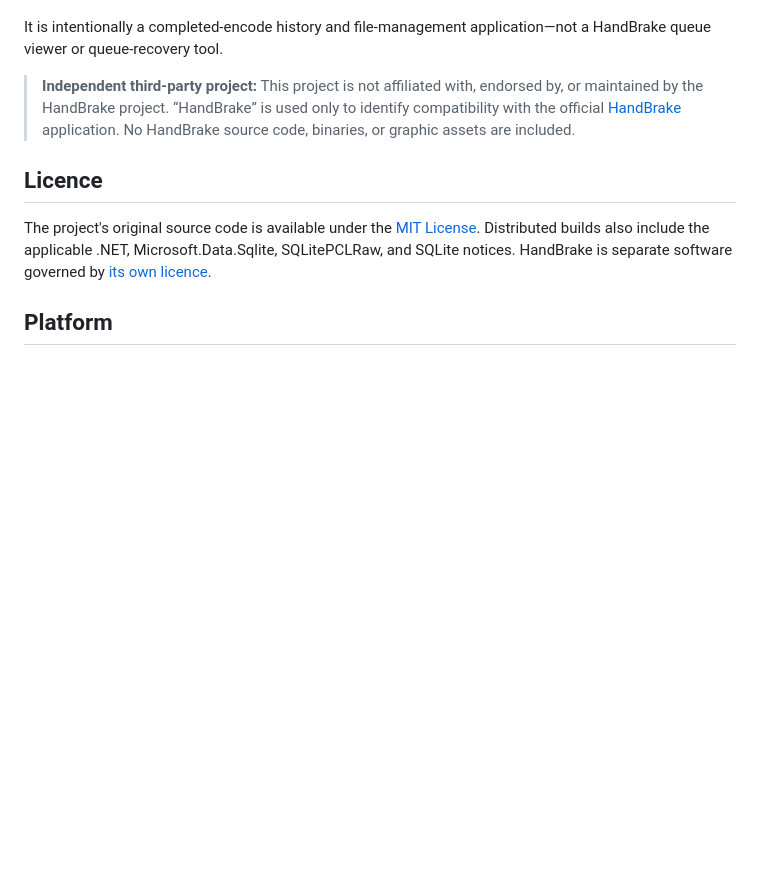
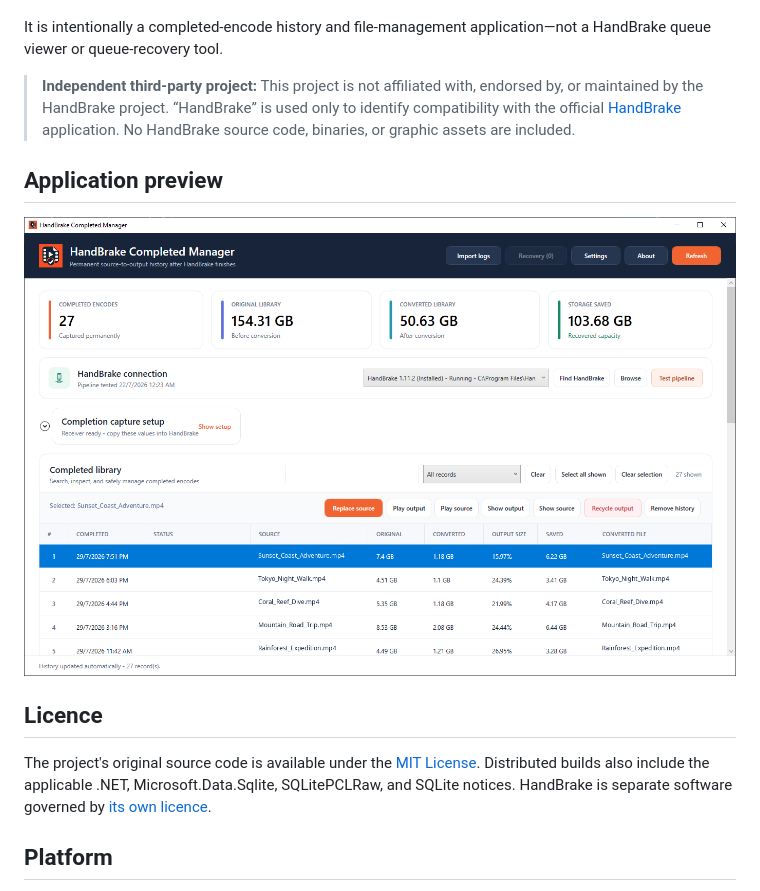
Before and after one commit to clchoong/handbrake-completed-manager, a Markdown page: README.md, the part around the change. Drawn GitHub-style; pictures changed too: docs/images/handbrake-completed-manager.png (added); blank space fills up the shorter version.

Commit message:
Add application screenshot

```diff
--- a/README.md
+++ b/README.md
@@ -10,6 +10,10 @@ HandBrake Completed Manager is a portable Windows companion that records each co
 It is intentionally a completed-encode history and file-management application—not a HandBrake queue viewer or queue-recovery tool.
 
 > **Independent third-party project:** This project is not affiliated with, endorsed by, or maintained by the HandBrake project. “HandBrake” is used only to identify compatibility with the official [HandBrake](https://handbrake.fr/) application. No HandBrake source code, binaries, or graphic assets are included.
+
+## Application preview
+
+![HandBrake Completed Manager showing an anonymised completed-encode library](docs/images/handbrake-completed-manager.png)
 
 ## Licence
 
```
